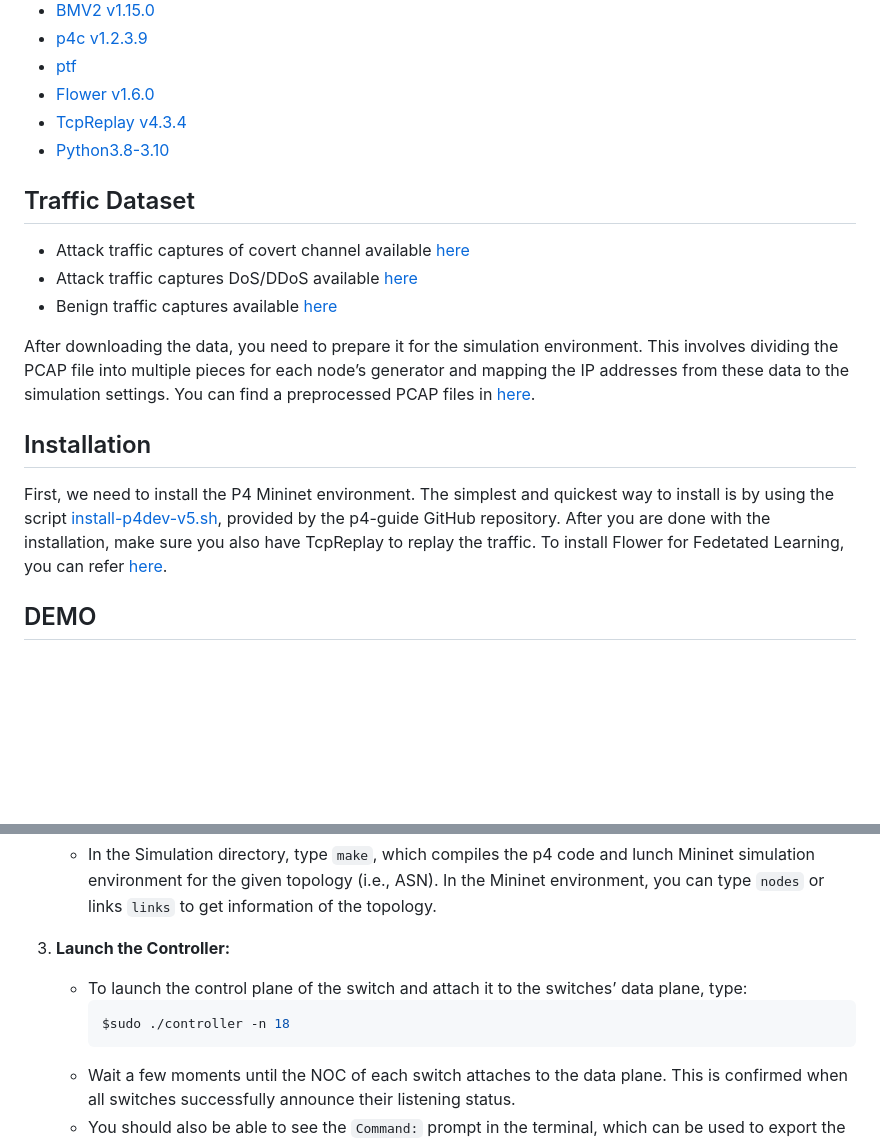
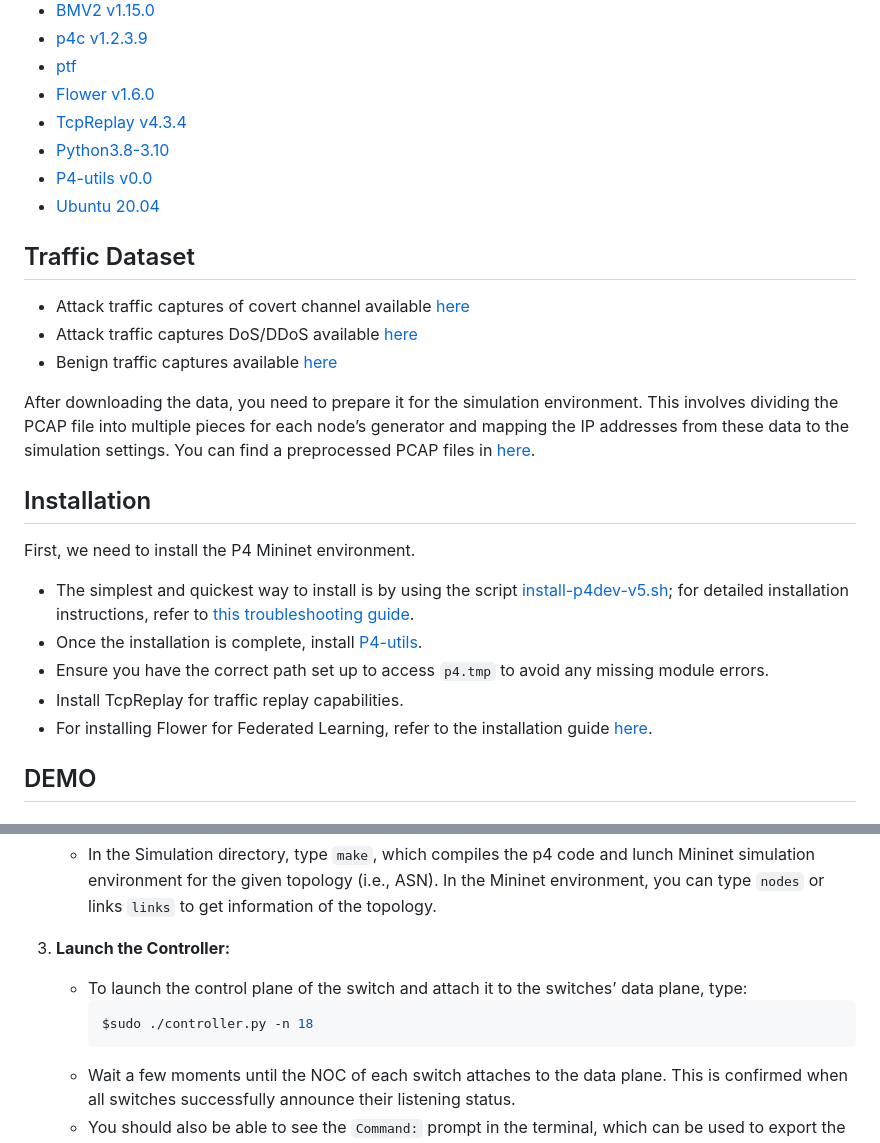
Before and after one commit to NIDS-LAB/ISDC, a Markdown page: Simulation/README.md, 2 parts joined by grey strips. GitHub-like rendering; blank space fills up the shorter version.

````diff
--- a/Simulation/README.md
+++ b/Simulation/README.md
@@ -11,6 +11,8 @@
 - [Flower v1.6.0](https://flower.ai/)
 - [TcpReplay v4.3.4](https://tcpreplay.appneta.com/)
 - [Python3.8-3.10](https://www.python.org/downloads/)
+- [P4-utils v0.0](https://github.com/nsg-ethz/p4-utils)
+- [Ubuntu 20.04](https://releases.ubuntu.com/focal/)
 
 ## Traffic Dataset
 - Attack traffic captures of covert channel available [here](https://turbina.gsd.inesc-id.pt/resources/mpt_detection/)
@@ -20,7 +22,12 @@
 After downloading the data, you need to prepare it for the simulation environment. This involves dividing the PCAP file into multiple pieces for each node’s generator and mapping the IP addresses from these data to the simulation settings. You can find a preprocessed PCAP files in [here](https://github.com/NIDS-LAB/ISDC/tree/main/Simulation/example/pcap).
 
 ## Installation
-First, we need to install the P4 Mininet environment. The simplest and quickest way to install is by using the script [install-p4dev-v5.sh](https://github.com/jafingerhut/p4-guide/blob/master/bin/install-p4dev-v5.sh), provided by the p4-guide GitHub repository. After you are done with the installation, make sure you also have TcpReplay to replay the traffic. To install Flower for Fedetated Learning, you can refer [here](https://flower.ai/docs/framework/how-to-install-flower.html).
+First, we need to install the P4 Mininet environment.
+- The simplest and quickest way to install is by using the script [install-p4dev-v5.sh](https://github.com/jafingerhut/p4-guide/blob/master/bin/install-p4dev-v5.sh); for detailed installation instructions, refer to [this troubleshooting guide](https://github.com/jafingerhut/p4-guide/blob/master/bin/README-install-troubleshooting.md).
+- Once the installation is complete, install [P4-utils](https://github.com/nsg-ethz/p4-utils).
+- Ensure you have the correct path set up to access `p4.tmp` to avoid any missing module errors.
+- Install TcpReplay for traffic replay capabilities.
+- For installing Flower for Federated Learning, refer to the installation guide [here](https://flower.ai/docs/framework/how-to-install-flower.html).
 
 ## DEMO
 
@@ -36,7 +43,7 @@ First, we need to install the P4 Mininet environment. The simplest and quickest
 3. **Launch the Controller:**
    - To launch the control plane of the switch and attach it to the switches’ data plane, type:
      ```sh
-     $sudo ./controller -n 18
+     $sudo ./controller.py -n 18
      ```
    - Wait a few moments until the NOC of each switch attaches to the data plane. This is confirmed when all switches successfully announce their listening status.
    - You should also be able to see the `Command:` prompt in the terminal, which can be used to export the collected data by switches.
````
